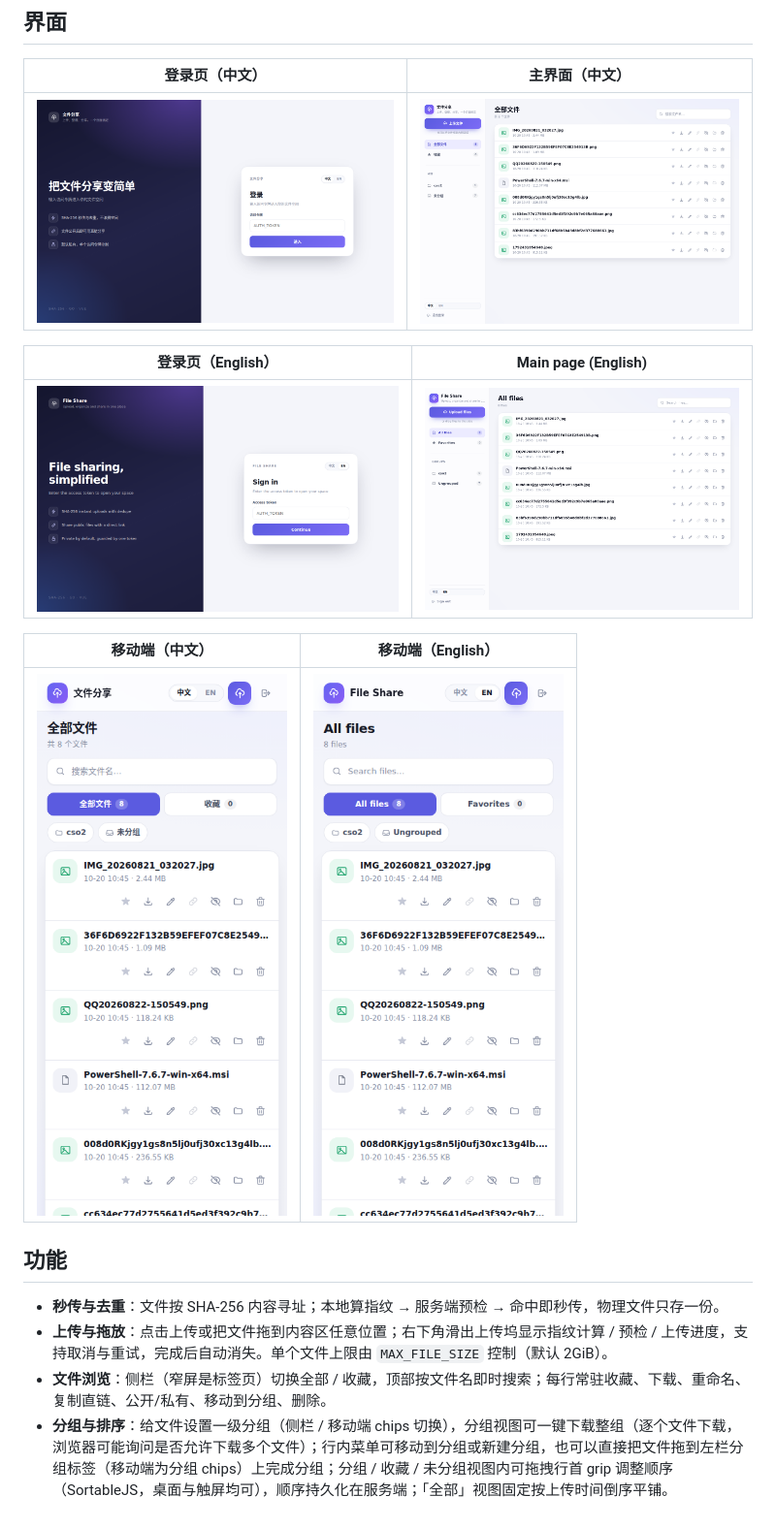
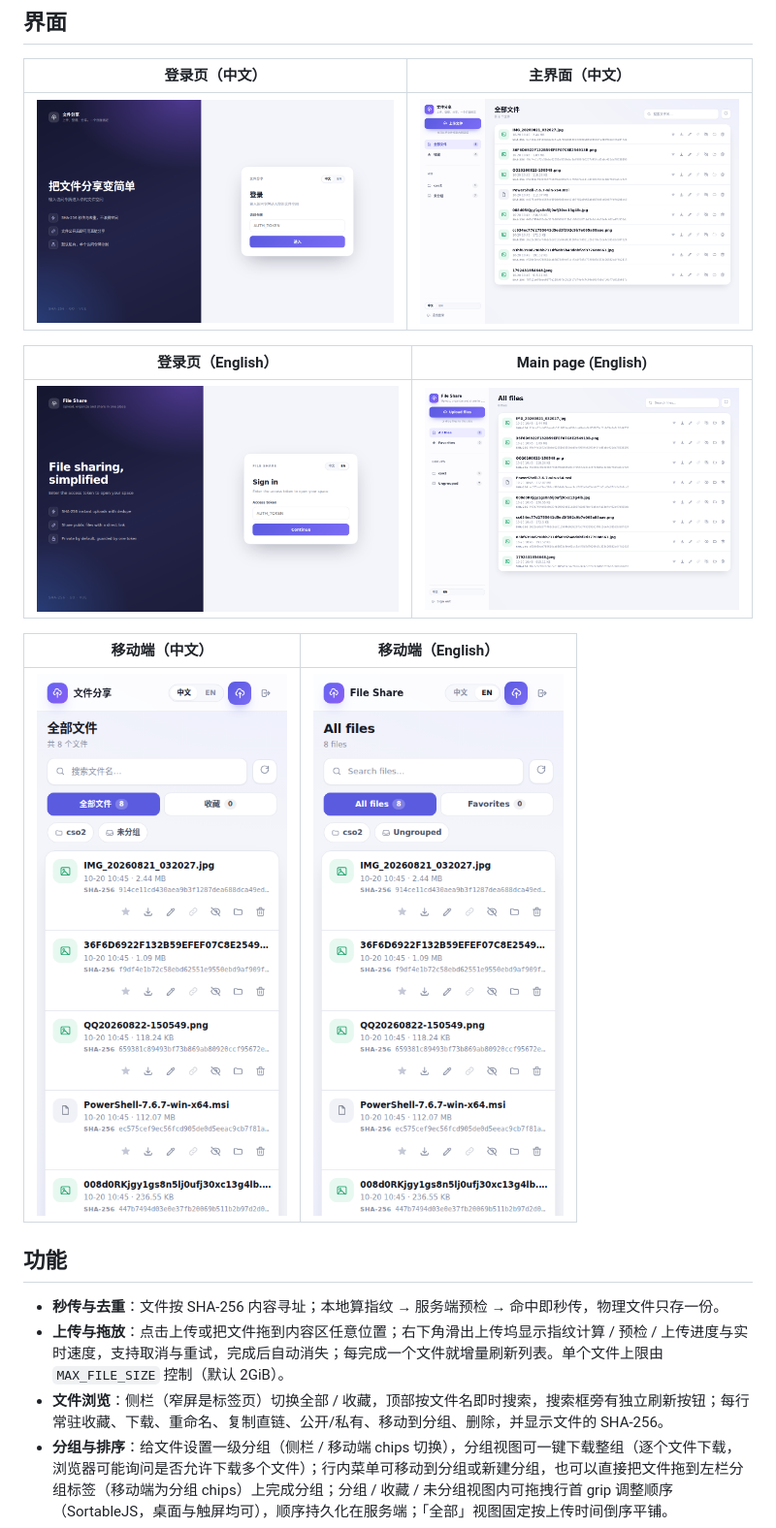
Before and after one commit to hm-service/file-share, a Markdown page: README.md, the part around the change. Shown at 97% size. Drawn GitHub-style; pictures changed too: docs/screenshot-main-en.png, docs/screenshot-main-zh.png, docs/screenshot-mobile-en.png.

```diff
--- a/README.md
+++ b/README.md
@@ -21,8 +21,8 @@
 ## 功能
 
 - **秒传与去重**：文件按 SHA-256 内容寻址；本地算指纹 → 服务端预检 → 命中即秒传，物理文件只存一份。
-- **上传与拖放**：点击上传或把文件拖到内容区任意位置；右下角滑出上传坞显示指纹计算 / 预检 / 上传进度，支持取消与重试，完成后自动消失。单个文件上限由 `MAX_FILE_SIZE` 控制（默认 2GiB）。
-- **文件浏览**：侧栏（窄屏是标签页）切换全部 / 收藏，顶部按文件名即时搜索；每行常驻收藏、下载、重命名、复制直链、公开/私有、移动到分组、删除。
+- **上传与拖放**：点击上传或把文件拖到内容区任意位置；右下角滑出上传坞显示指纹计算 / 预检 / 上传进度与实时速度，支持取消与重试，完成后自动消失；每完成一个文件就增量刷新列表。单个文件上限由 `MAX_FILE_SIZE` 控制（默认 2GiB）。
+- **文件浏览**：侧栏（窄屏是标签页）切换全部 / 收藏，顶部按文件名即时搜索，搜索框旁有独立刷新按钮；每行常驻收藏、下载、重命名、复制直链、公开/私有、移动到分组、删除，并显示文件的 SHA-256。
 - **分组与排序**：给文件设置一级分组（侧栏 / 移动端 chips 切换），分组视图可一键下载整组（逐个文件下载，浏览器可能询问是否允许下载多个文件）；行内菜单可移动到分组或新建分组，也可以直接把文件拖到左栏分组标签（移动端为分组 chips）上完成分组；分组 / 收藏 / 未分组视图内可拖拽行首 grip 调整顺序（SortableJS，桌面与触屏均可），顺序持久化在服务端；「全部」视图固定按上传时间倒序平铺。
 - **单 token 登录**：输入 `AUTH_TOKEN` 换取 30 天会话；所有 `/api/*` 需要 `Authorization: Bearer`。
 - **中英双语**：前端文案可切换，后端错误文案按 `Accept-Language` 本地化。
```
Also changed, not shown: DESIGN.md (+5 -3 lines), 7 other files.
